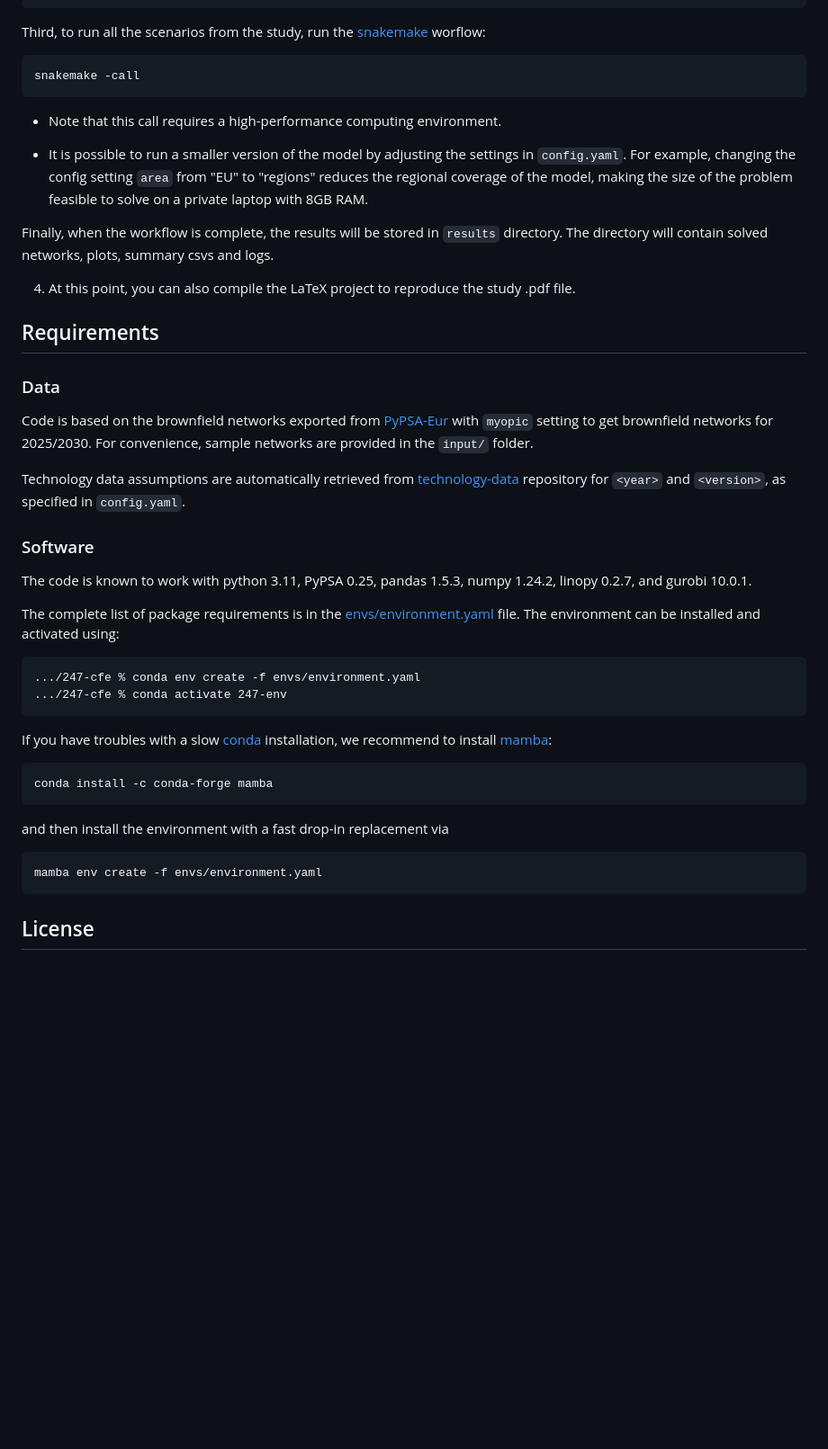
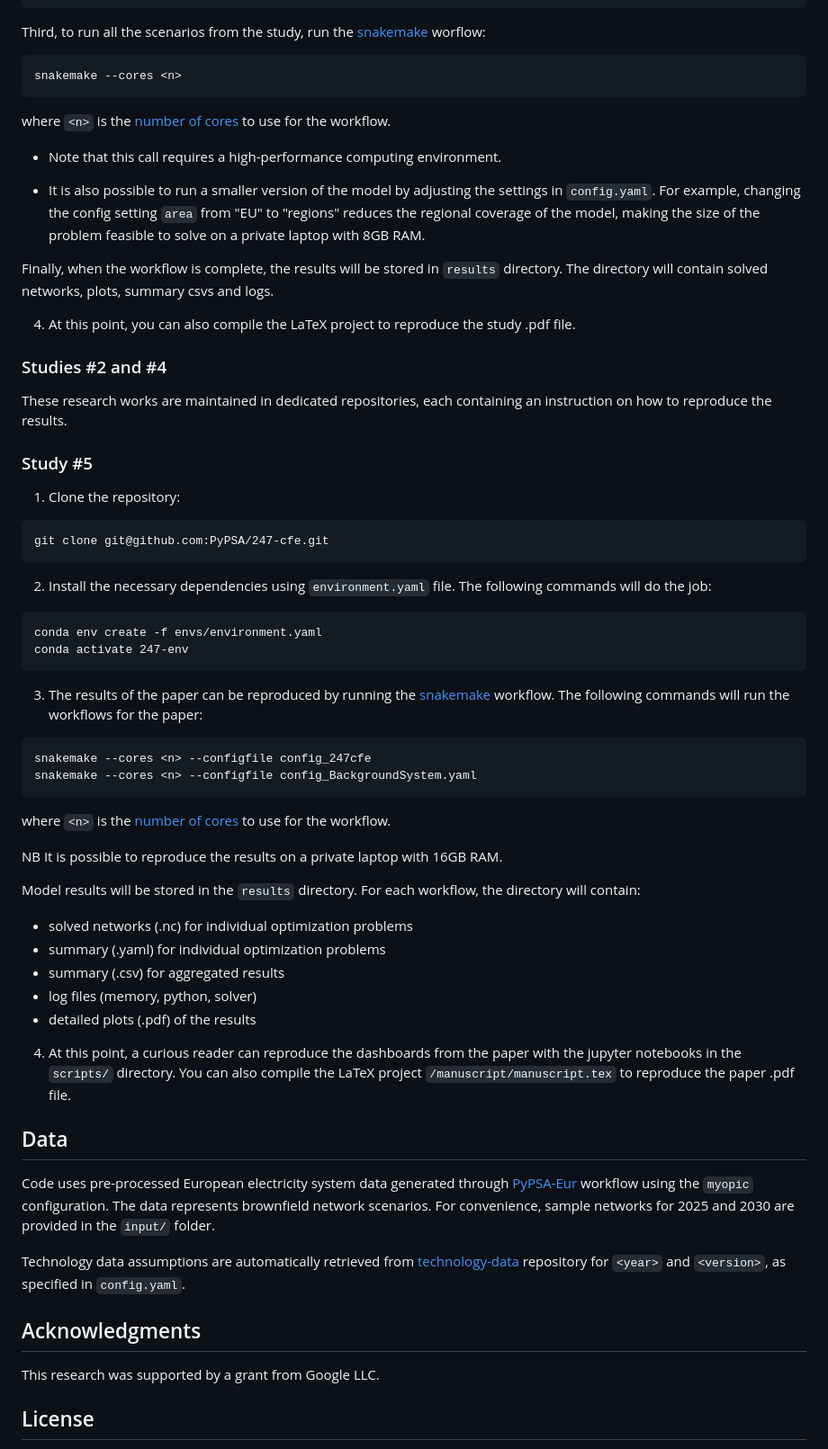
Before and after one commit to PyPSA/247-cfe, a Markdown page: README.md, the part around one of its changes. Shown at 90% size. Drawn GitHub-style; blank space fills up the shorter version.

Commit message:
tidy up readme and add new paper

````diff
--- a/README.md
+++ b/README.md
@@ -86,48 +78,68 @@ conda activate 247-cfe
 Third, to run all the scenarios from the study, run the [snakemake](https://snakemake.readthedocs.io/en/stable/) worflow:
 
 ```
-snakemake -call
+snakemake --cores <n>
 ```
+
+where `<n>` is the [number of cores](https://snakemake.readthedocs.io/en/stable/executing/cli.html) to use for the workflow.
 
 - Note that this call requires a high-performance computing environment.
 
-- It is possible to run a smaller version of the model by adjusting the settings in `config.yaml`. For example, changing the config setting `area` from "EU" to "regions" reduces the regional coverage of the model, making the size of the problem feasible to solve on a private laptop with 8GB RAM.
+- It is also possible to run a smaller version of the model by adjusting the settings in `config.yaml`. For example, changing the config setting `area` from "EU" to "regions" reduces the regional coverage of the model, making the size of the problem feasible to solve on a private laptop with 8GB RAM.
 
 Finally, when the workflow is complete, the results will be stored in `results` directory. The directory will contain solved networks, plots, summary csvs and logs.
 
 4. At this point, you can also compile the LaTeX project to reproduce the study .pdf file.
 
+### Studies #2 and #4
 
-## Requirements
-### Data
+These research works are maintained in dedicated repositories, each containing an instruction on how to reproduce the results.
 
-Code is based on the brownfield networks exported from [PyPSA-Eur](https://github.com/PyPSA/pypsa-eur-sec) with `myopic` setting to get brownfield networks for 2025/2030. For convenience, sample networks are provided in the `input/` folder.
+### Study #5
+
+1. Clone the repository:
+
+```
+git clone git@github.com:PyPSA/247-cfe.git
+```
+
+2. Install the necessary dependencies using `environment.yaml` file. The following commands will do the job:
+
+```
+conda env create -f envs/environment.yaml
+conda activate 247-env
+```
+
+3. The results of the paper can be reproduced by running the [snakemake](https://snakemake.readthedocs.io/en/stable/) workflow.  The following commands will run the workflows for the paper:
+
+```
+snakemake --cores <n> --configfile config_247cfe
+snakemake --cores <n> --configfile config_BackgroundSystem.yaml
+```
+
+where `<n>` is the [number of cores](https://snakemake.readthedocs.io/en/stable/executing/cli.html) to use for the workflow.
+
+NB It is possible to reproduce the results on a private laptop with 16GB RAM.
+
+Model results will be stored in the `results` directory. For each workflow, the directory will contain:
+- solved networks (.nc) for individual optimization problems
+- summary (.yaml) for individual optimization problems
+- summary (.csv) for aggregated results
+- log files (memory, python, solver)
+- detailed plots (.pdf) of the results
+
+4. At this point, a curious reader can reproduce the dashboards from the paper with the jupyter notebooks in the `scripts/` directory. You can also compile the LaTeX project `/manuscript/manuscript.tex` to reproduce the paper .pdf file.
+
+## Data
+
+Code uses pre-processed European electricity system data generated through [PyPSA-Eur](https://github.com/PyPSA/pypsa-eur-sec) workflow using the `myopic` configuration. The data represents brownfield network scenarios. For convenience, sample networks for 2025 and 2030 are provided in the `input/` folder.
 
 Technology data assumptions are automatically retrieved from [technology-data](https://github.com/PyPSA/technology-data) repository for `<year>` and `<version>`, as specified in `config.yaml`.
 
 
-### Software
+## Acknowledgments
 
-The code is known to work with python 3.11, PyPSA 0.25, pandas 1.5.3, numpy 1.24.2, linopy 0.2.7, and gurobi 10.0.1.
-
-The complete list of package requirements is in the [envs/environment.yaml](envs/environment.yaml) file. The environment can be installed and activated using:
-
-```
-.../247-cfe % conda env create -f envs/environment.yaml
-.../247-cfe % conda activate 247-env
-```
-
-If you have troubles with a slow [conda](https://docs.conda.io/en/latest/) installation, we recommend to install [mamba](https://mamba.readthedocs.io/en/latest/):
-
-```
-conda install -c conda-forge mamba
-```
-
-and then install the environment with a fast drop-in replacement via
-
-```
-mamba env create -f envs/environment.yaml
-```
+This research was supported by a grant from Google LLC.
 
 ## License
 
````
Also changed, not shown: other parts of README.md (+29 -37 lines).
